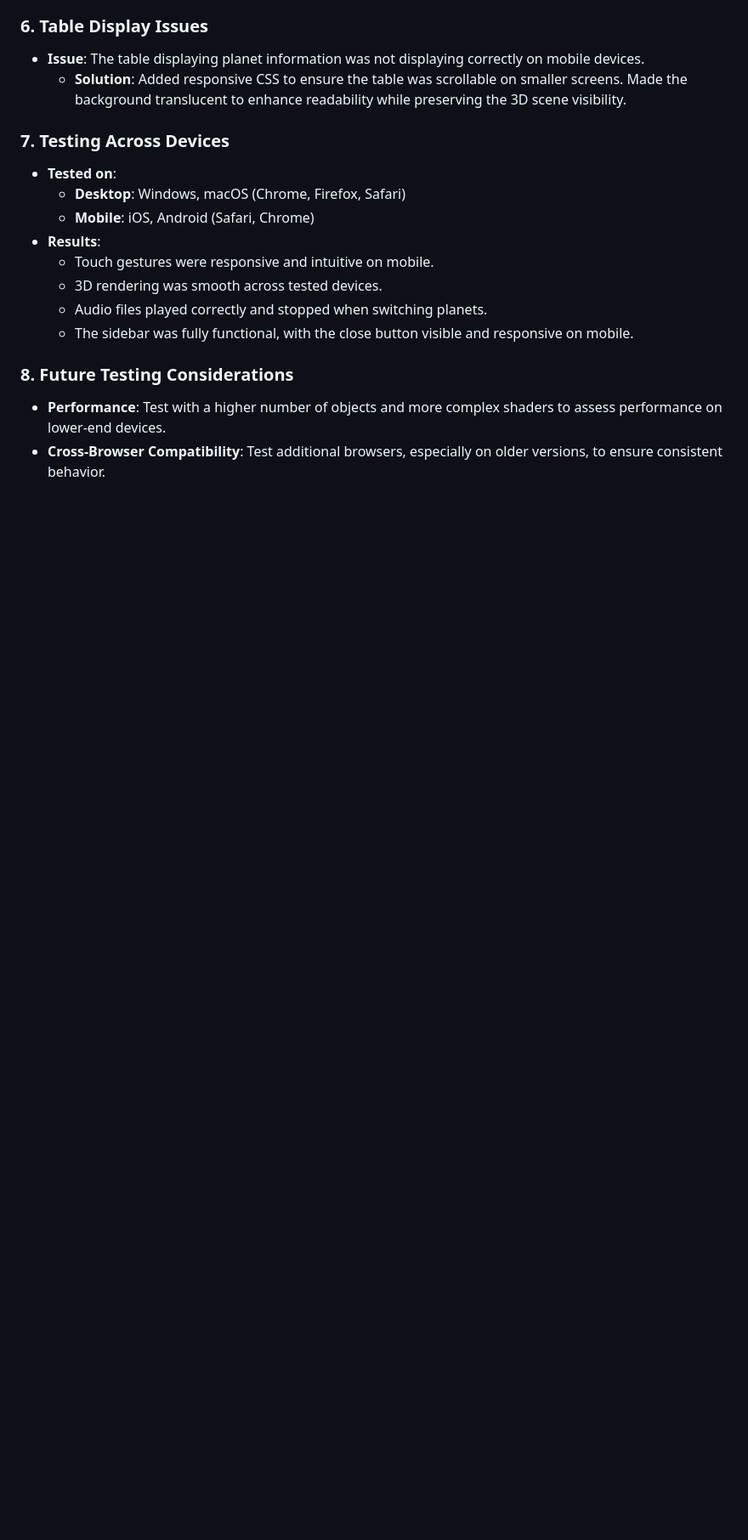
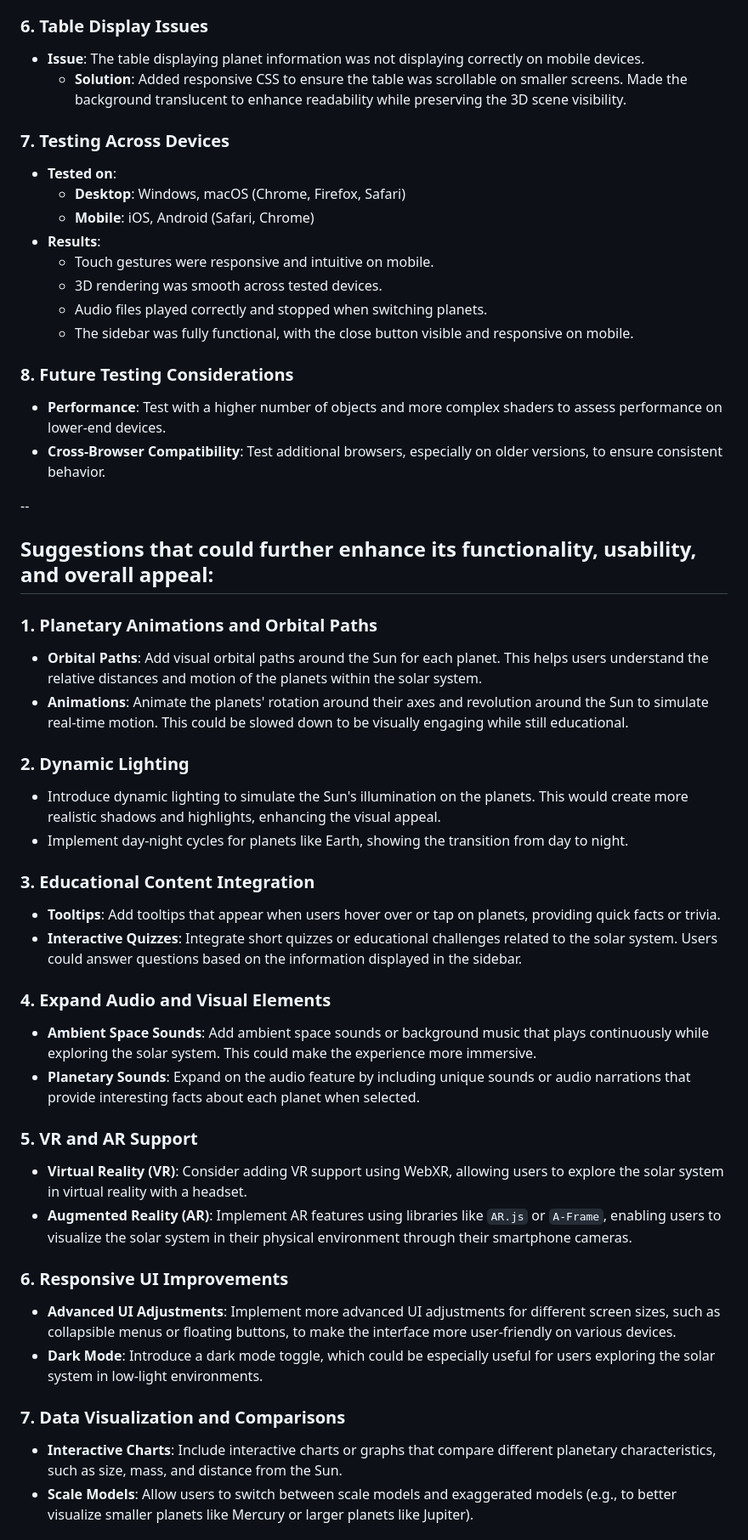
Before and after one commit to alanmaizon/cosmic, a Markdown page: README.md, the part around the change printed below. Shown: that part at 85% size. Rendered like a GitHub page; blank space fills up the shorter version.

```diff
--- a/README.md
+++ b/README.md
@@ -137,3 +137,36 @@ solar-system/
 
 - **Performance**: Test with a higher number of objects and more complex shaders to assess performance on lower-end devices.
 - **Cross-Browser Compatibility**: Test additional browsers, especially on older versions, to ensure consistent behavior.
+
+--
+
+## Suggestions that could further enhance its functionality, usability, and overall appeal:
+
+### 1. **Planetary Animations and Orbital Paths**
+   - **Orbital Paths**: Add visual orbital paths around the Sun for each planet. This helps users understand the relative distances and motion of the planets within the solar system.
+   - **Animations**: Animate the planets' rotation around their axes and revolution around the Sun to simulate real-time motion. This could be slowed down to be visually engaging while still educational.
+
+### 2. **Dynamic Lighting**
+   - Introduce dynamic lighting to simulate the Sun's illumination on the planets. This would create more realistic shadows and highlights, enhancing the visual appeal.
+   - Implement day-night cycles for planets like Earth, showing the transition from day to night.
+
+### 3. **Educational Content Integration**
+   - **Tooltips**: Add tooltips that appear when users hover over or tap on planets, providing quick facts or trivia.
+   - **Interactive Quizzes**: Integrate short quizzes or educational challenges related to the solar system. Users could answer questions based on the information displayed in the sidebar.
+
+### 4. **Expand Audio and Visual Elements**
+   - **Ambient Space Sounds**: Add ambient space sounds or background music that plays continuously while exploring the solar system. This could make the experience more immersive.
+   - **Planetary Sounds**: Expand on the audio feature by including unique sounds or audio narrations that provide interesting facts about each planet when selected.
+
+### 5. **VR and AR Support**
+   - **Virtual Reality (VR)**: Consider adding VR support using WebXR, allowing users to explore the solar system in virtual reality with a headset.
+   - **Augmented Reality (AR)**: Implement AR features using libraries like `AR.js` or `A-Frame`, enabling users to visualize the solar system in their physical environment through their smartphone cameras.
+
+### 6. **Responsive UI Improvements**
+   - **Advanced UI Adjustments**: Implement more advanced UI adjustments for different screen sizes, such as collapsible menus or floating buttons, to make the interface more user-friendly on various devices.
+   - **Dark Mode**: Introduce a dark mode toggle, which could be especially useful for users exploring the solar system in low-light environments.
+
+### 7. **Data Visualization and Comparisons**
+   - **Interactive Charts**: Include interactive charts or graphs that compare different planetary characteristics, such as size, mass, and distance from the Sun.
+   - **Scale Models**: Allow users to switch between scale models and exaggerated models (e.g., to better visualize smaller planets like Mercury or larger planets like Jupiter).
+
```
Also changed, not shown: other parts of README.md (+19 -0 lines).
